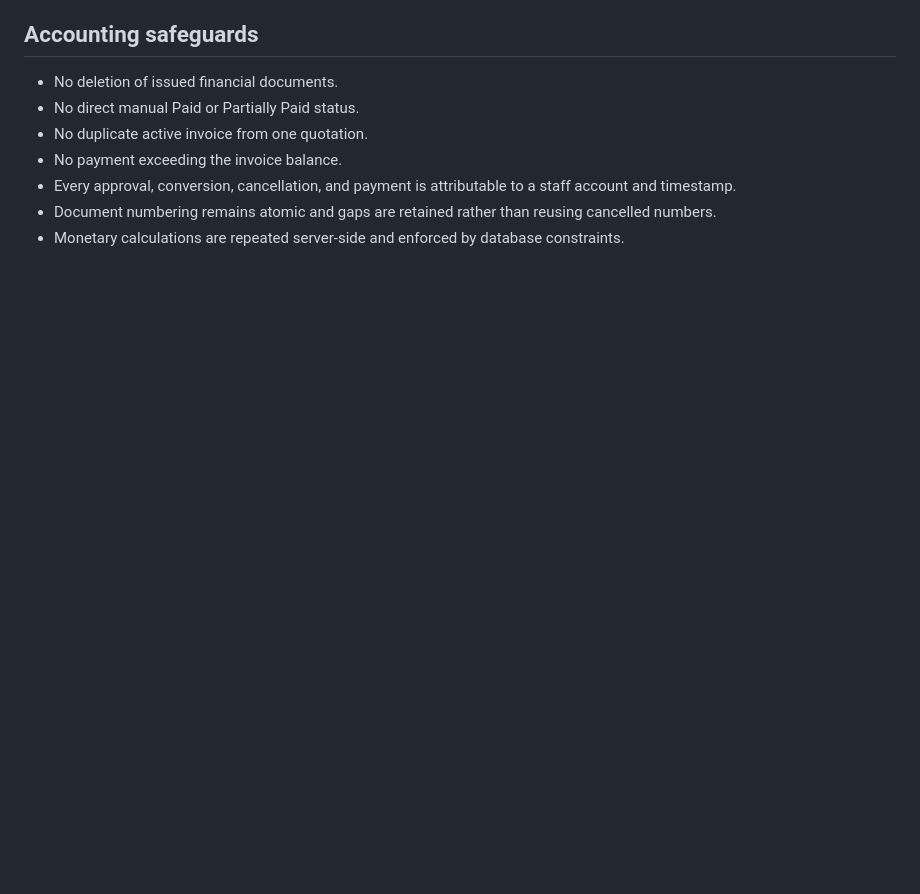
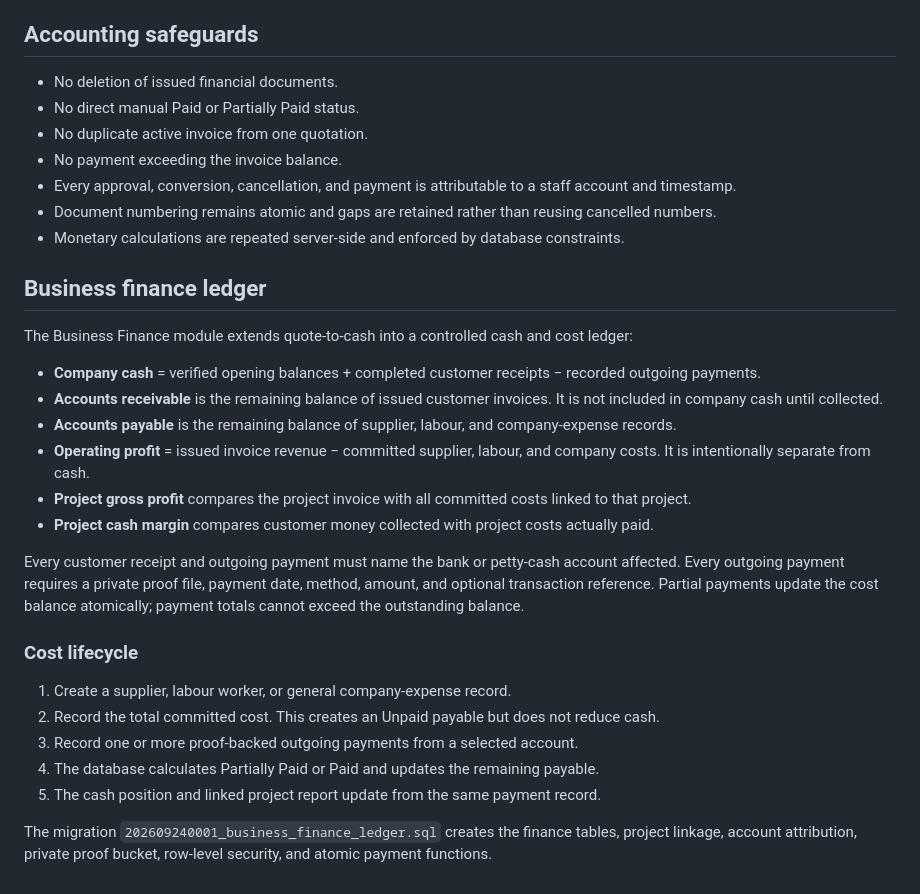
Before and after one commit to DevNs01/ns-smart-fix-website, a Markdown page: docs/ACCOUNTING_WORKFLOW.md, the part around the change. Rendered like a GitHub page; blank space fills up the shorter version.

Commit message:
Document controlled finance workflow

```diff
--- a/docs/ACCOUNTING_WORKFLOW.md
+++ b/docs/ACCOUNTING_WORKFLOW.md
@@ -93,3 +93,26 @@ The admin must confirm the recipient and financial total before sending. After s
 - Every approval, conversion, cancellation, and payment is attributable to a staff account and timestamp.
 - Document numbering remains atomic and gaps are retained rather than reusing cancelled numbers.
 - Monetary calculations are repeated server-side and enforced by database constraints.
+
+## Business finance ledger
+
+The Business Finance module extends quote-to-cash into a controlled cash and cost ledger:
+
+- **Company cash** = verified opening balances + completed customer receipts − recorded outgoing payments.
+- **Accounts receivable** is the remaining balance of issued customer invoices. It is not included in company cash until collected.
+- **Accounts payable** is the remaining balance of supplier, labour, and company-expense records.
+- **Operating profit** = issued invoice revenue − committed supplier, labour, and company costs. It is intentionally separate from cash.
+- **Project gross profit** compares the project invoice with all committed costs linked to that project.
+- **Project cash margin** compares customer money collected with project costs actually paid.
+
+Every customer receipt and outgoing payment must name the bank or petty-cash account affected. Every outgoing payment requires a private proof file, payment date, method, amount, and optional transaction reference. Partial payments update the cost balance atomically; payment totals cannot exceed the outstanding balance.
+
+### Cost lifecycle
+
+1. Create a supplier, labour worker, or general company-expense record.
+2. Record the total committed cost. This creates an Unpaid payable but does not reduce cash.
+3. Record one or more proof-backed outgoing payments from a selected account.
+4. The database calculates Partially Paid or Paid and updates the remaining payable.
+5. The cash position and linked project report update from the same payment record.
+
+The migration `202609240001_business_finance_ledger.sql` creates the finance tables, project linkage, account attribution, private proof bucket, row-level security, and atomic payment functions.
```
